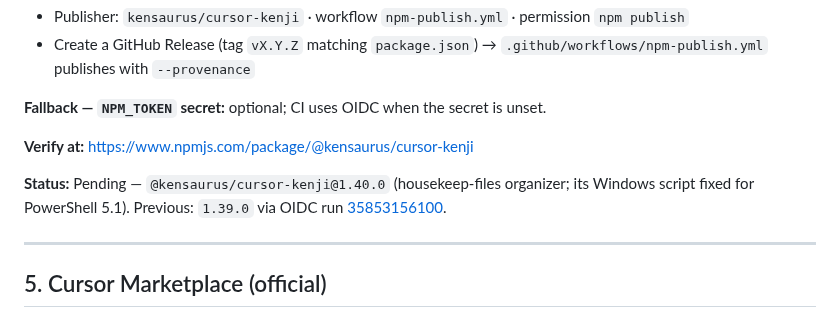
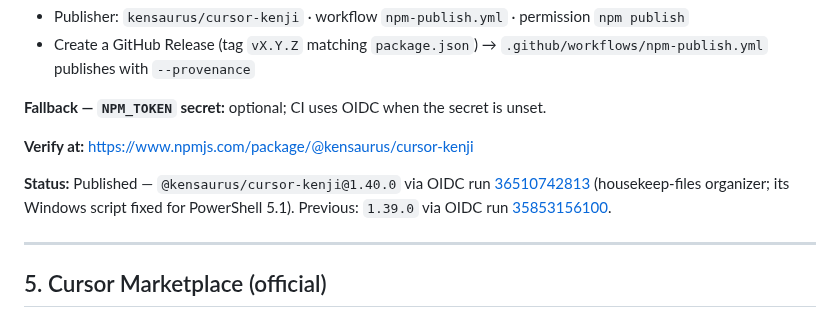
Before and after one commit to kensaurus/cursor-kenji, a Markdown page: docs/PROMOTION.md, the part around the change. Rendered like a GitHub page.

Commit message:
docs: record the verified 1.40.0 publish

```diff
--- a/docs/PROMOTION.md
+++ b/docs/PROMOTION.md
@@ -68,7 +68,7 @@ Full pack (skills + slash commands): `npx @kensaurus/cursor-kenji --all`. That C
 
 **Verify at:** https://www.npmjs.com/package/@kensaurus/cursor-kenji
 
-**Status:** Pending — `@kensaurus/cursor-kenji@1.40.0` (housekeep-files organizer; its Windows script fixed for PowerShell 5.1). Previous: `1.39.0` via OIDC run [35853156100](https://github.com/kensaurus/cursor-kenji/actions/runs/35853156100).
+**Status:** Published — `@kensaurus/cursor-kenji@1.40.0` via OIDC run [36510742813](https://github.com/kensaurus/cursor-kenji/actions/runs/36510742813) (housekeep-files organizer; its Windows script fixed for PowerShell 5.1). Previous: `1.39.0` via OIDC run [35853156100](https://github.com/kensaurus/cursor-kenji/actions/runs/35853156100).
 
 ---
 
```
